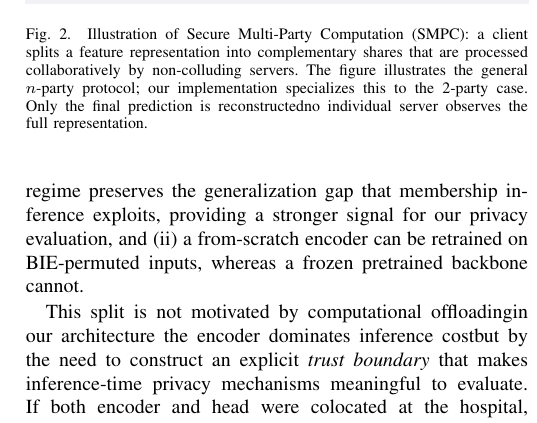
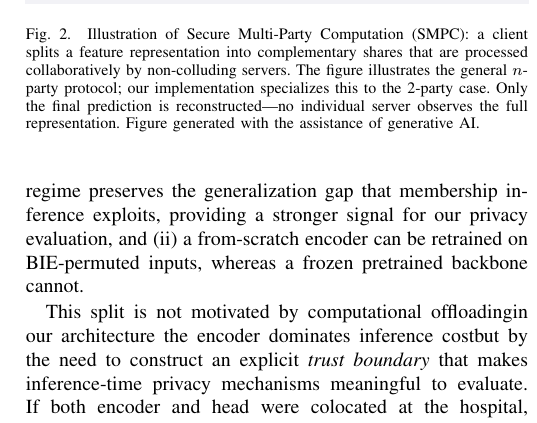
Before and after one commit to Erayisci/Privacy_Preserving_ML, a LaTeX paper (report.tex): part of one column of page 4 of 9, cut so that both start at the same text. Compiled offline with pdfLaTeX.

Commit message:
fix(report): correct Results, cite Ziegler 2022, disclose AI figure

```diff
--- a/report.tex
+++ b/report.tex
@@ -100,7 +100,7 @@ Nonetheless, the use of SMPC imposes a significant computational and communicati
 \begin{figure}[htbp]
 \centering
 \includegraphics[width=\linewidth]{smpc_pipeline.png}
-\caption{Illustration of Secure Multi-Party Computation (SMPC): a client splits a feature representation into complementary shares that are processed collaboratively by non-colluding servers. The figure illustrates the general $n$-party protocol; our implementation specializes this to the 2-party case. Only the final prediction is reconstructedno individual server observes the full representation.}
+\caption{Illustration of Secure Multi-Party Computation (SMPC): a client splits a feature representation into complementary shares that are processed collaboratively by non-colluding servers. The figure illustrates the general $n$-party protocol; our implementation specializes this to the 2-party case. Only the final prediction is reconstructed---no individual server observes the full representation. Figure generated with the assistance of generative AI.}
 \label{fig:smpc}
 \end{figure}
 
```
Also changed, not shown: report.pdf.
